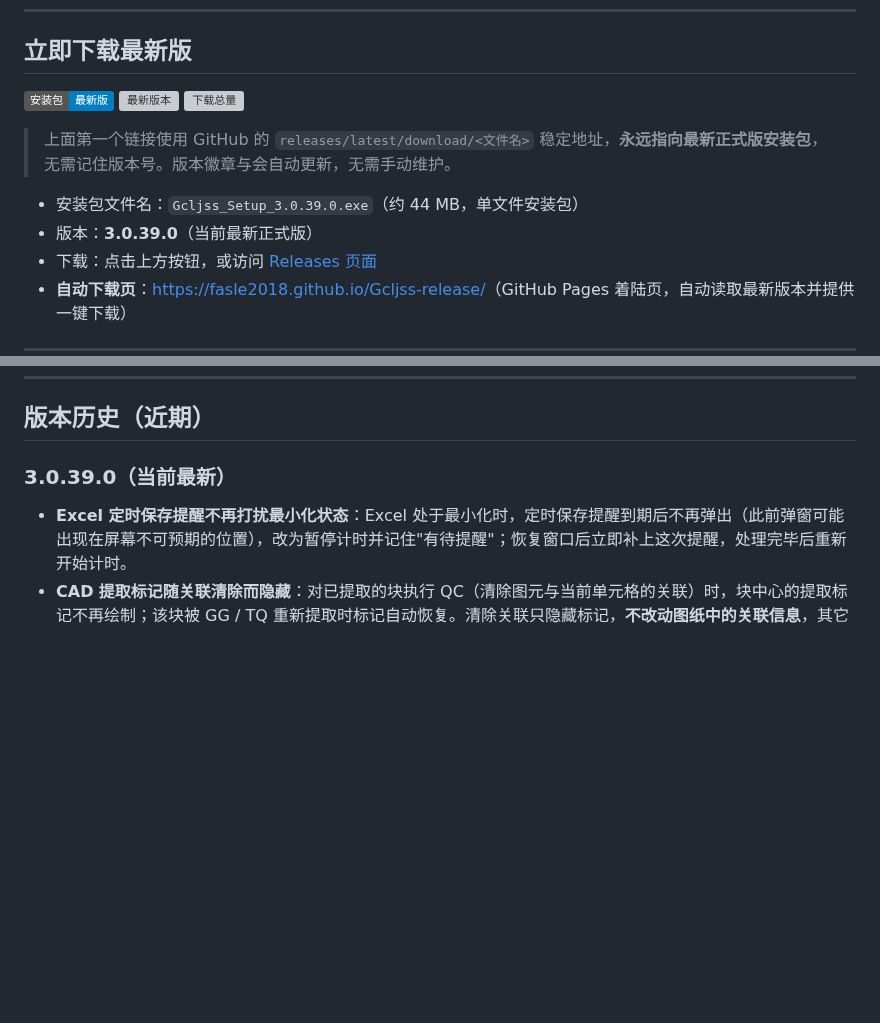
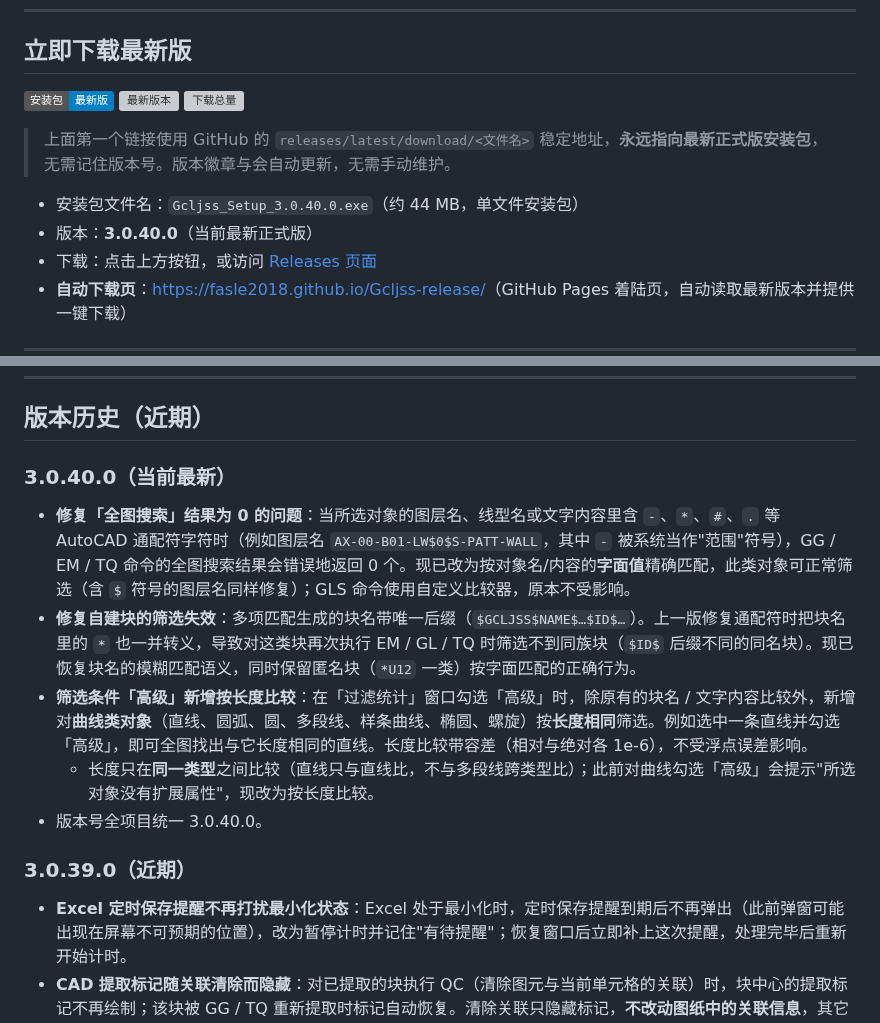
Before and after one commit to Fasle2018/Gcljss-release, a Markdown page: README.md, 2 parts joined by grey strips. Drawn GitHub-style; badges without logos; blank space fills up the shorter version; grey boxes are pictures that could not be loaded.

Commit message:
docs: 首页更新至 3.0.40.0

```diff
--- a/README.md
+++ b/README.md
@@ -12,8 +12,8 @@
 
 > 上面第一个链接使用 GitHub 的 `releases/latest/download/<文件名>` 稳定地址，**永远指向最新正式版安装包**，无需记住版本号。版本徽章与会自动更新，无需手动维护。
 
-- 安装包文件名：`Gcljss_Setup_3.0.39.0.exe`（约 44 MB，单文件安装包）
-- 版本：**3.0.39.0**（当前最新正式版）
+- 安装包文件名：`Gcljss_Setup_3.0.40.0.exe`（约 44 MB，单文件安装包）
+- 版本：**3.0.40.0**（当前最新正式版）
 - 下载：点击上方按钮，或访问 [Releases 页面](https://github.com/Fasle2018/Gcljss-release/releases)
 - **自动下载页**：[https://fasle2018.github.io/Gcljss-release/](https://fasle2018.github.io/Gcljss-release/)（GitHub Pages 着陆页，自动读取最新版本并提供一键下载）
 
@@ -44,7 +44,14 @@
 
 ## 版本历史（近期）
 
-### 3.0.39.0（当前最新）
+### 3.0.40.0（当前最新）
+- **修复「全图搜索」结果为 0 的问题**：当所选对象的图层名、线型名或文字内容里含 `-`、`*`、`#`、`.` 等 AutoCAD 通配符字符时（例如图层名 `AX-00-B01-LW$0$S-PATT-WALL`，其中 `-` 被系统当作"范围"符号），GG / EM / TQ 命令的全图搜索结果会错误地返回 0 个。现已改为按对象名/内容的**字面值**精确匹配，此类对象可正常筛选（含 `$` 符号的图层名同样修复）；GLS 命令使用自定义比较器，原本不受影响。
+- **修复自建块的筛选失效**：多项匹配生成的块名带唯一后缀（`$GCLJSS$NAME$…$ID$…`）。上一版修复通配符时把块名里的 `*` 也一并转义，导致对这类块再次执行 EM / GL / TQ 时筛选不到同族块（`$ID$` 后缀不同的同名块）。现已恢复块名的模糊匹配语义，同时保留匿名块（`*U12` 一类）按字面匹配的正确行为。
+- **筛选条件「高级」新增按长度比较**：在「过滤统计」窗口勾选「高级」时，除原有的块名 / 文字内容比较外，新增对**曲线类对象**（直线、圆弧、圆、多段线、样条曲线、椭圆、螺旋）按**长度相同**筛选。例如选中一条直线并勾选「高级」，即可全图找出与它长度相同的直线。长度比较带容差（相对与绝对各 1e-6），不受浮点误差影响。
+  - 长度只在**同一类型**之间比较（直线只与直线比，不与多段线跨类型比）；此前对曲线勾选「高级」会提示"所选对象没有扩展属性"，现改为按长度比较。
+- 版本号全项目统一 3.0.40.0。
+
+### 3.0.39.0（近期）
 - **Excel 定时保存提醒不再打扰最小化状态**：Excel 处于最小化时，定时保存提醒到期后不再弹出（此前弹窗可能出现在屏幕不可预期的位置），改为暂停计时并记住"有待提醒"；恢复窗口后立即补上这次提醒，处理完毕后重新开始计时。
 - **CAD 提取标记随关联清除而隐藏**：对已提取的块执行 QC（清除图元与当前单元格的关联）时，块中心的提取标记不再绘制；该块被 GG / TQ 重新提取时标记自动恢复。清除关联只隐藏标记，**不改动图纸中的关联信息**，其它单元格的反查与工程副本均不受影响。
 - 版本号全项目统一 3.0.39.0。
```
Also changed, not shown: other parts of README.md (+1 -1 lines).
